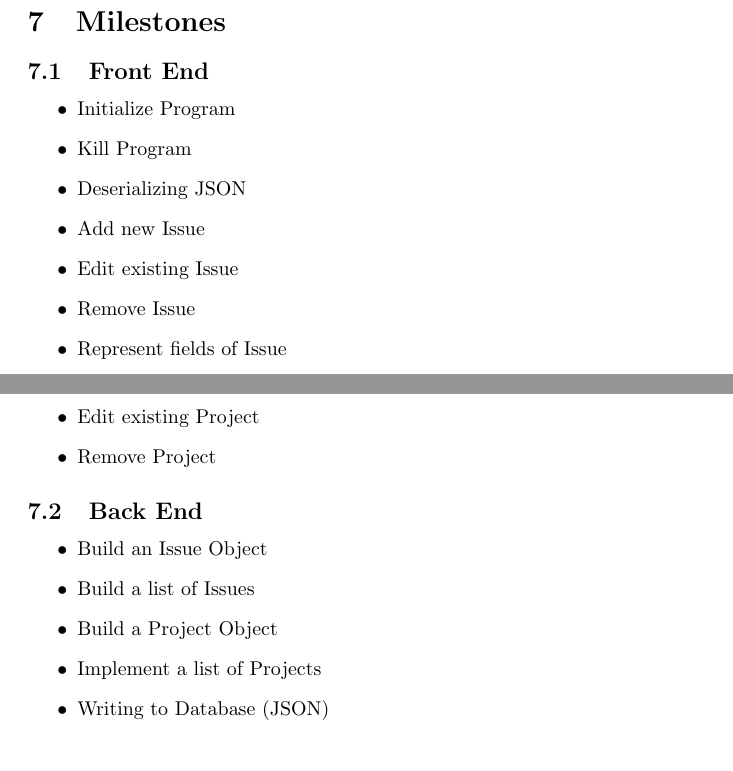
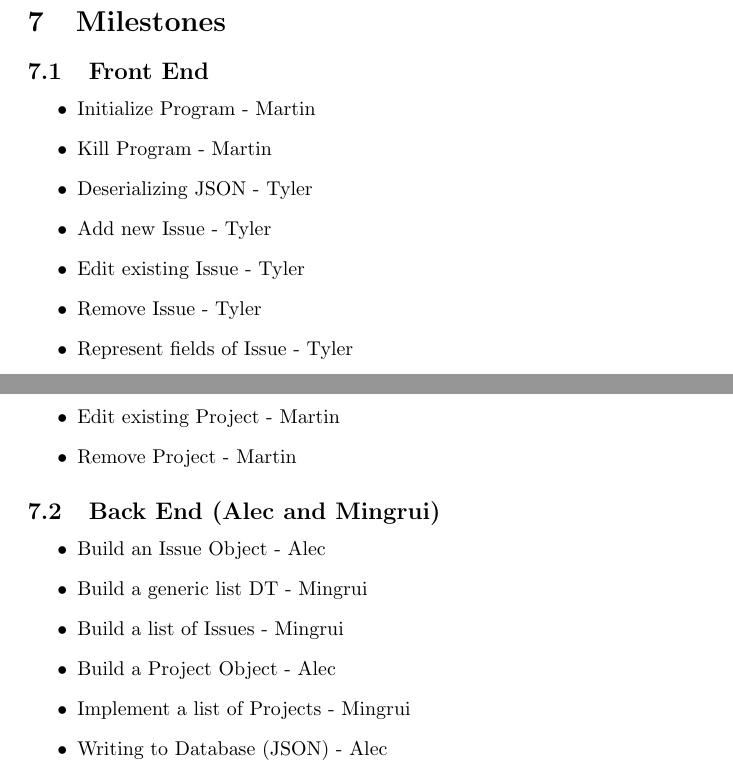
Before and after one commit to tylerjj/IssueTracker, a LaTeX document (docs/team-proposal/team-proposal.tex): two parts of pages 4 and 5 of 5, joined at a grey line, cut so that both start at the same text. Compiled offline with pdfLaTeX.

```diff
--- a/docs/team-proposal/team-proposal.tex
+++ b/docs/team-proposal/team-proposal.tex
@@ -45,26 +45,27 @@
     \subsection{Front End}
 
         \begin{itemize}
-            \item Initialize Program
-            \item Kill Program
-            \item Deserializing JSON
-            \item Add new Issue
-            \item Edit existing Issue
-            \item Remove Issue
-            \item Represent fields of Issue
-            \item Create new Project
-            \item Edit existing Project
-            \item Remove Project
+            \item Initialize Program                - Martin
+            \item Kill Program                      - Martin
+            \item Deserializing JSON                - Tyler
+            \item Add new Issue                     - Tyler
+            \item Edit existing Issue               - Tyler
+            \item Remove Issue                      - Tyler
+            \item Represent fields of Issue         - Tyler
+            \item Create new Project                - Martin
+            \item Edit existing Project             - Martin
+            \item Remove Project                    - Martin
         \end{itemize}
 
-    \subsection{Back End}
+    \subsection{Back End (Alec and Mingrui)}
 
         \begin{itemize}
-            \item Build an Issue Object
-            \item Build a list of Issues
-            \item Build a Project Object
-            \item Implement a list of Projects
-            \item Writing to Database (JSON)
+            \item Build an Issue Object             - Alec
+            \item Build a generic list DT           - Mingrui
+            \item Build a list of Issues            - Mingrui
+            \item Build a Project Object            - Alec
+            \item Implement a list of Projects      - Mingrui
+            \item Writing to Database (JSON)        - Alec
         \end{itemize}
 
 \end{document}
```
Also changed, not shown: README.md, docs/team-proposal/team-proposal.pdf.
